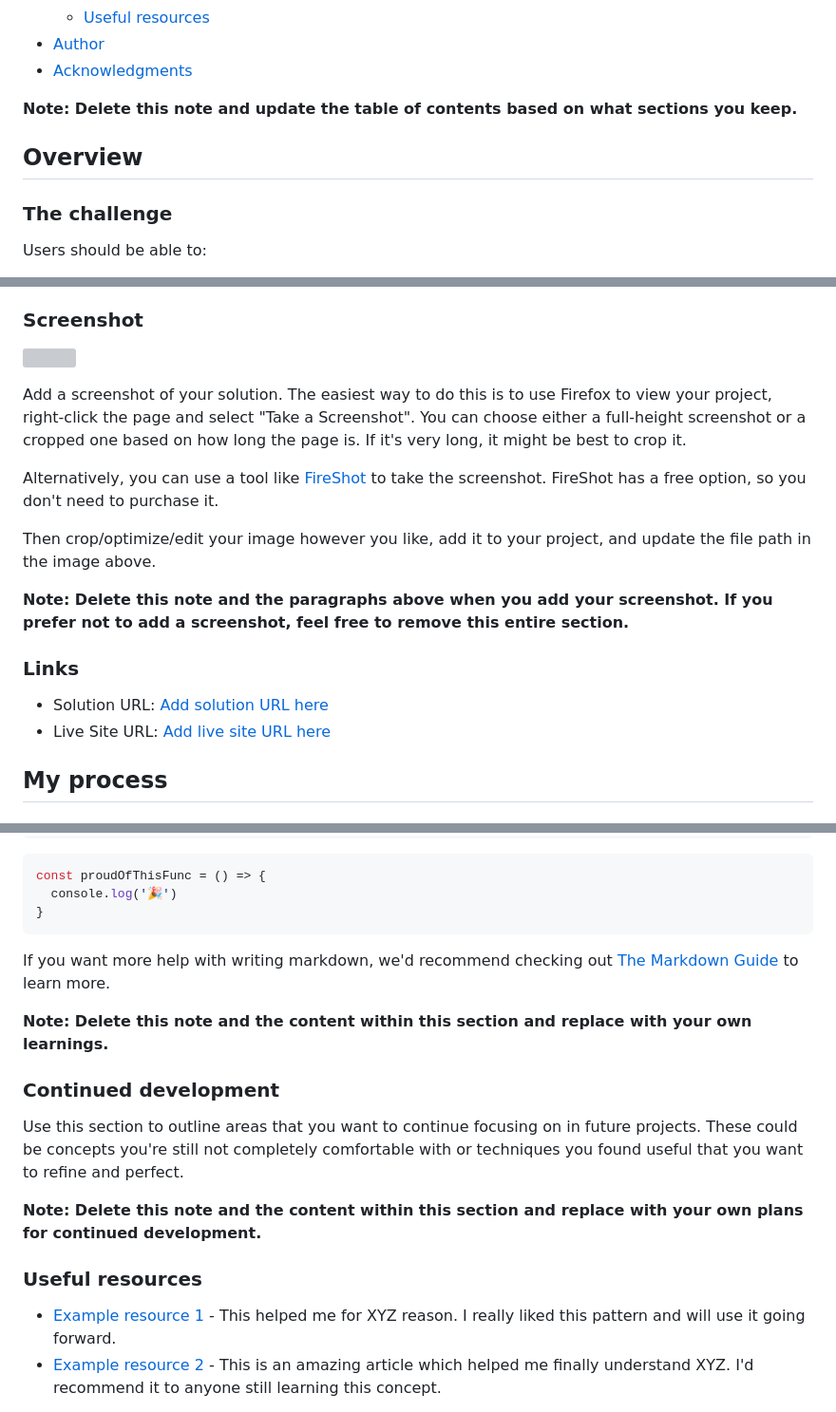
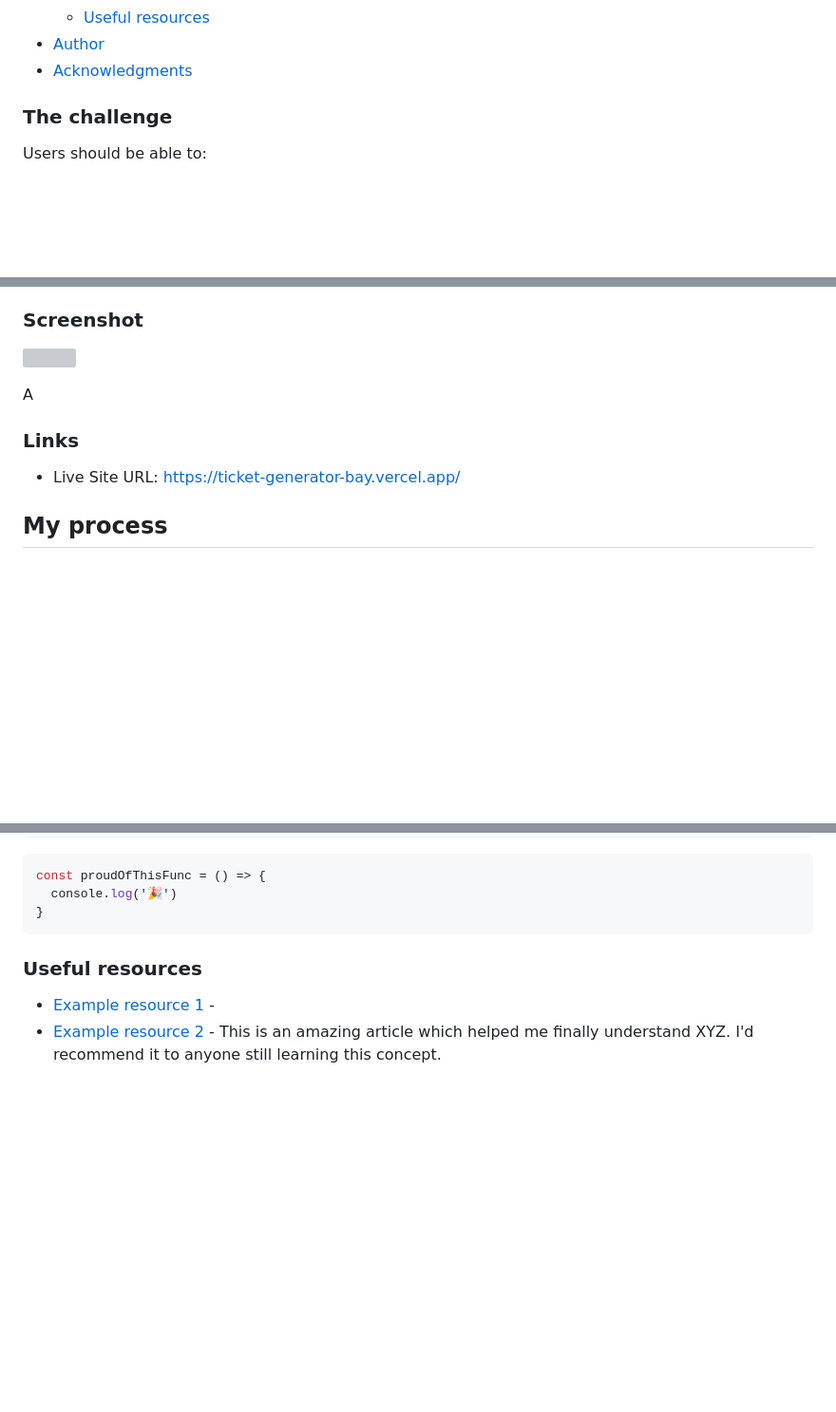
Before and after one commit to ShelbyG2/Ticket_Generator, a Markdown page: README.md, 3 parts joined by grey strips. Shown at 95% size. GitHub-like rendering; blank space fills up the shorter version; grey boxes are pictures that could not be loaded.

````diff
--- a/README.md
+++ b/README.md
@@ -16,9 +16,8 @@ This is a solution to the [Conference ticket generator challenge on Frontend Men
 - [Author](#author)
 - [Acknowledgments](#acknowledgments)
 
-**Note: Delete this note and update the table of contents based on what sections you keep.**
 
-## Overview
+
 
 ### The challenge
 
@@ -41,16 +40,12 @@ Users should be able to:
 
-Add a screenshot of your solution. The easiest way to do this is to use Firefox to view your project, right-click the page and select "Take a Screenshot". You can choose either a full-height screenshot or a cropped one based on how long the page is. If it's very long, it might be best to crop it.
+A
 
-Alternatively, you can use a tool like [FireShot](https://getfireshot.com/) to take the screenshot. FireShot has a free option, so you don't need to purchase it.
 
-Then crop/optimize/edit your image however you like, add it to your project, and update the file path in the image above.
-
-**Note: Delete this note and the paragraphs above when you add your screenshot. If you prefer not to add a screenshot, feel free to remove this entire section.**
 
 ### Links
 
-- Solution URL: [Add solution URL here](https://your-solution-url.com)
-- Live Site URL: [Add live site URL here](https://your-live-site-url.com)
+
+- Live Site URL: https://ticket-generator-bay.vercel.app/
 
 ## My process
 
@@ -87,19 +82,12 @@ const proudOfThisFunc = () => {
 }
 ```
 
-If you want more help with writing markdown, we'd recommend checking out [The Markdown Guide](https://www.markdownguide.org/) to learn more.
 
-**Note: Delete this note and the content within this section and replace with your own learnings.**
 
-### Continued development
-
-Use this section to outline areas that you want to continue focusing on in future projects. These could be concepts you're still not completely comfortable with or techniques you found useful that you want to refine and perfect.
-
-**Note: Delete this note and the content within this section and replace with your own plans for continued development.**
 
 ### Useful resources
 
-- [Example resource 1](https://www.example.com) - This helped me for XYZ reason. I really liked this pattern and will use it going forward.
+- [Example resource 1](https://www.example.com) -
 - [Example resource 2](https://www.example.com) - This is an amazing article which helped me finally understand XYZ. I'd recommend it to anyone still learning this concept.
 
 **Note: Delete this note and replace the list above with resources that helped you during the challenge. These could come in handy for anyone viewing your solution or for yourself when you look back on this project in the future.**
````
Also changed, not shown: other parts of README.md (+1 -1 lines).
